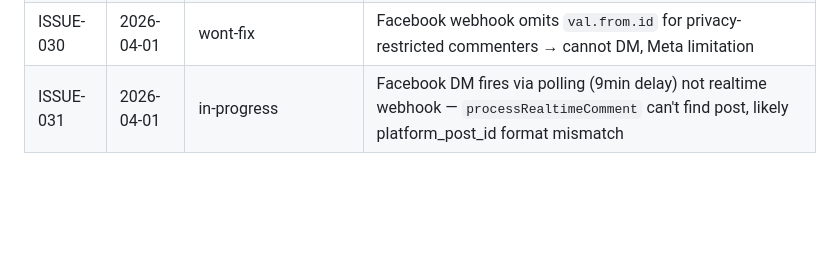
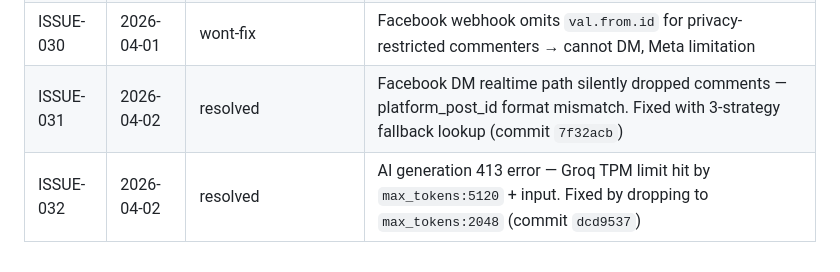
Before and after one commit to MarkyVee/social-buster, a Markdown page: .claude/docs/ISSUES.md, the part around one of its changes. Drawn GitHub-style; blank space fills up the shorter version.

```diff
--- a/.claude/docs/ISSUES.md
+++ b/.claude/docs/ISSUES.md
@@ -147,4 +168,5 @@ Track bugs, problems, and blockers discovered during development. It is okay to
 | ISSUE-022 | 2026-03-27 | HIGH/Integration | Page picker showed 4 of 9 Pages → cross-reference `debug_token` granular_scopes |
 | ISSUE-023 | 2026-03-27 | CRITICAL/Integration | DM broken after reconnect → Page ID mismatch + stale dedup. Cleaned DB, added pageId fallback |
 | ISSUE-030 | 2026-04-01 | wont-fix | Facebook webhook omits `val.from.id` for privacy-restricted commenters → cannot DM, Meta limitation |
-| ISSUE-031 | 2026-04-01 | in-progress | Facebook DM fires via polling (9min delay) not realtime webhook — `processRealtimeComment` can't find post, likely platform_post_id format mismatch |
+| ISSUE-031 | 2026-04-02 | resolved | Facebook DM realtime path silently dropped comments — platform_post_id format mismatch. Fixed with 3-strategy fallback lookup (commit `7f32acb`) |
+| ISSUE-032 | 2026-04-02 | resolved | AI generation 413 error — Groq TPM limit hit by `max_tokens:5120` + input. Fixed by dropping to `max_tokens:2048` (commit `dcd9537`) |
```
Also changed, not shown: other parts of .claude/docs/ISSUES.md (+38 -17 lines), .claude/docs/feature-roadmap-handoff.md (+6 -5 lines).
